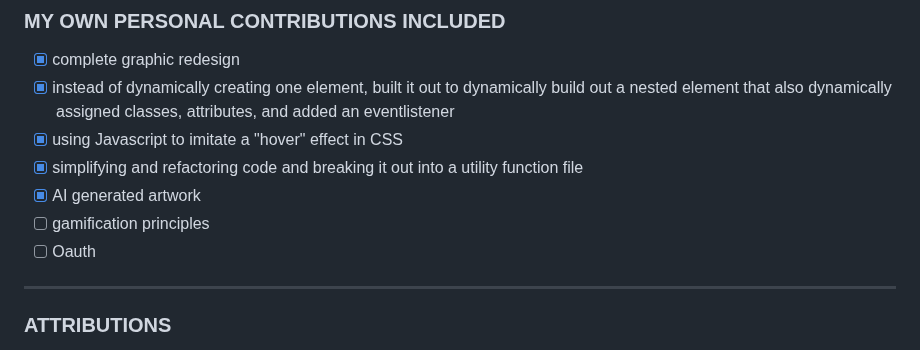
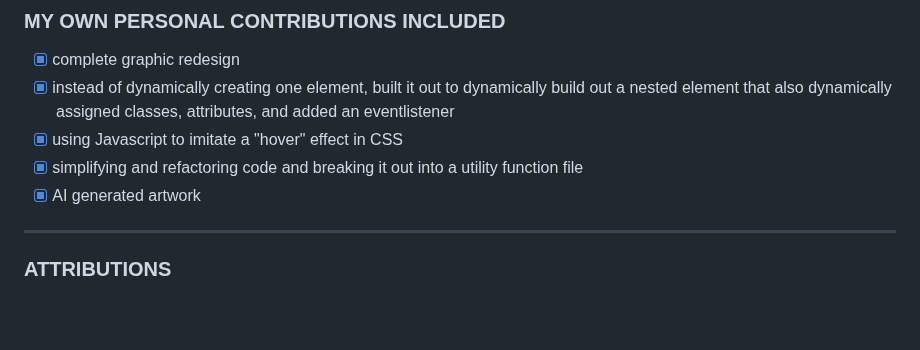
Before and after one commit to trrapp12/mobile-list-app, a Markdown page: README.md, the part around the change. GitHub-like rendering; blank space fills up the shorter version.

```diff
--- a/README.md
+++ b/README.md
@@ -136,8 +136,6 @@ window.addEventListener('load', () => {
 - [X] using Javascript to imitate a "hover" effect in CSS
 - [X] simplifying and refactoring code and breaking it out into a utility function file
 - [X] AI generated artwork
-- [ ] gamification principles
-- [ ] Oauth
 
 ---
 
```
